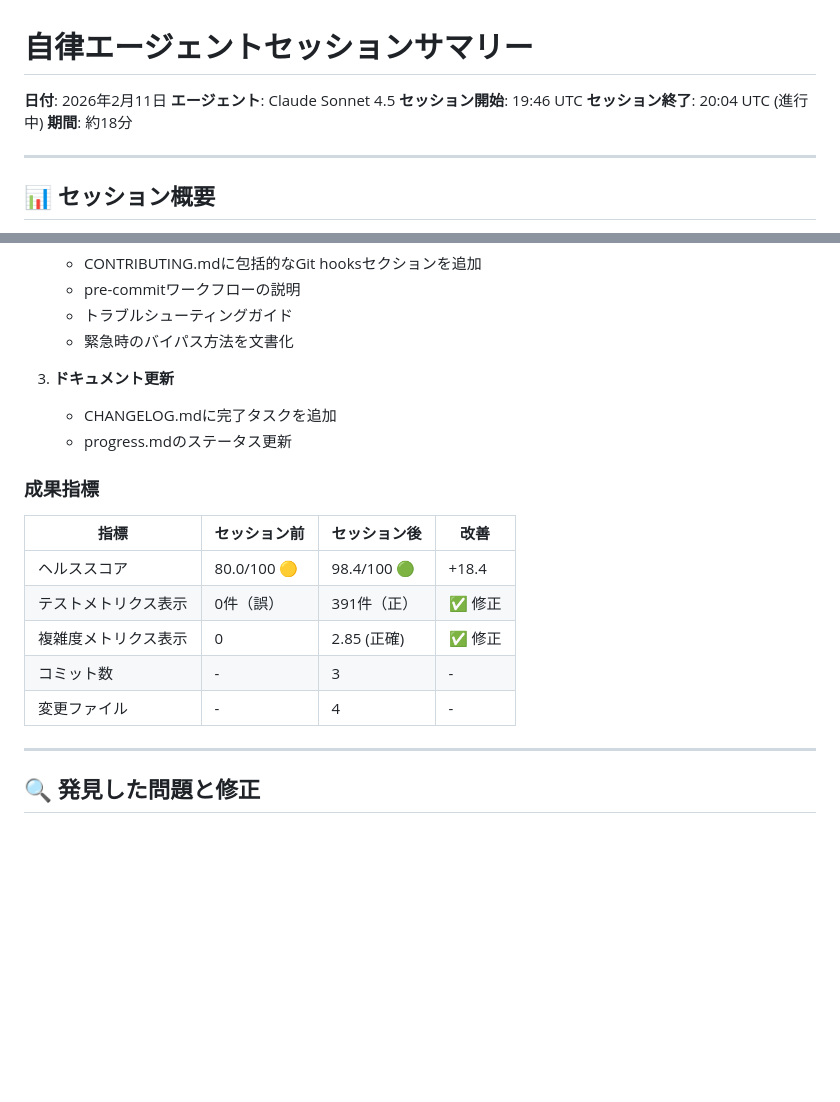
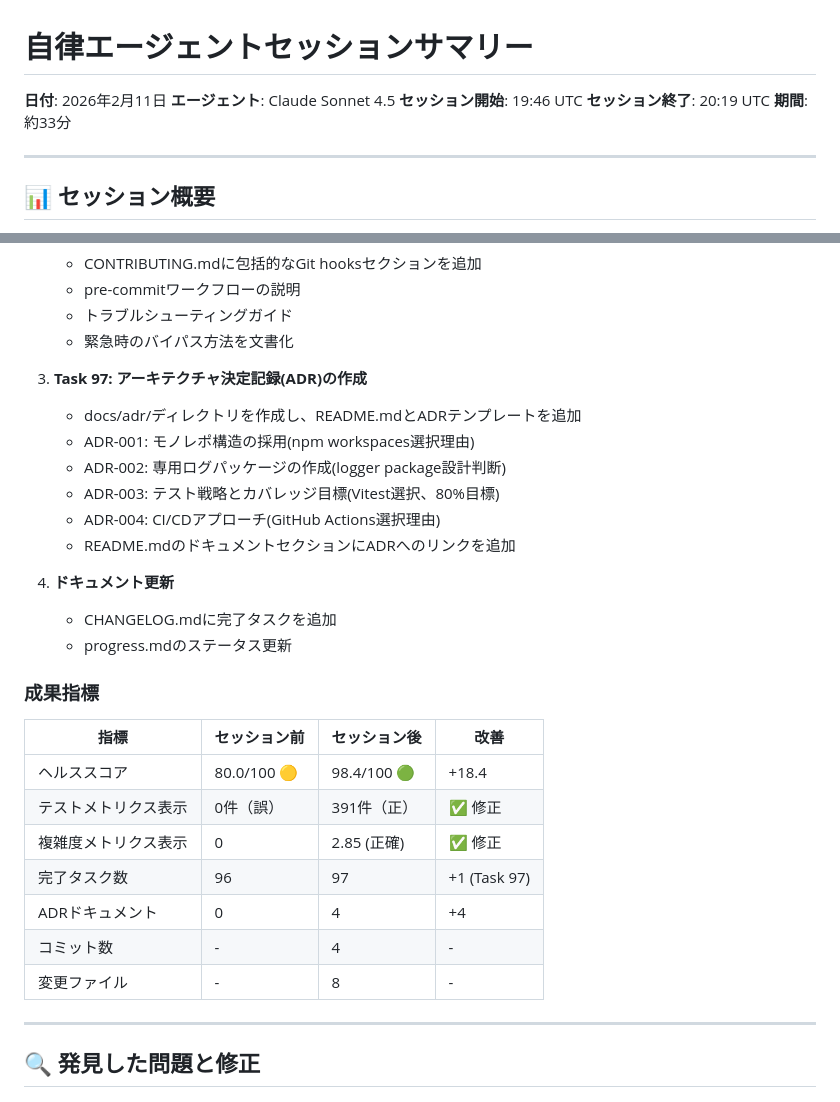
Before and after one commit to HasegawaMasahide/it_supervisor, a Markdown page: docs/AUTONOMOUS_SESSION_2026-02-11.md, 2 parts joined by grey strips. Rendered like a GitHub page; blank space fills up the shorter version.

Commit message:
docs(workspace): 自律エージェントセッションサマリーを更新
Updated session documentation with Task 97 completion:

- Updated session duration to 33 minutes
- Added Task 97 (Architecture Decision Records) to completed tasks
- Updated metrics table with new indicators:
  - Completed tasks: 96 → 97
  - ADR documents: 0 → 4
  - Commits: 3 → 4
  - Changed files: 4 → 8
- Moved Task 97 from "実行可能" to "実行済み" section

This maintains comprehensive tracking of autonomous agent
improvements and task completions.

Task 99 completed.

Co-Authored-By: Claude Sonnet 4.5 <noreply@anthropic.com>

Task: #99
Phase: 28
Priority: P3 (Score: 28)
Category: docs
Scope: workspace
Files-Changed: 2
Lines-Added: 25
Lines-Deleted: 5

```diff
--- a/docs/AUTONOMOUS_SESSION_2026-02-11.md
+++ b/docs/AUTONOMOUS_SESSION_2026-02-11.md
@@ -3,8 +3,8 @@
 **日付**: 2026年2月11日
 **エージェント**: Claude Sonnet 4.5
 **セッション開始**: 19:46 UTC
-**セッション終了**: 20:04 UTC (進行中)
-**期間**: 約18分
+**セッション終了**: 20:19 UTC
+**期間**: 約33分
 
 ---
 
@@ -26,7 +26,15 @@
    - トラブルシューティングガイド
    - 緊急時のバイパス方法を文書化
 
-3. **ドキュメント更新**
+3. **Task 97: アーキテクチャ決定記録(ADR)の作成**
+   - docs/adr/ディレクトリを作成し、README.mdとADRテンプレートを追加
+   - ADR-001: モノレポ構造の採用(npm workspaces選択理由)
+   - ADR-002: 専用ログパッケージの作成(logger package設計判断)
+   - ADR-003: テスト戦略とカバレッジ目標(Vitest選択、80%目標)
+   - ADR-004: CI/CDアプローチ(GitHub Actions選択理由)
+   - README.mdのドキュメントセクションにADRへのリンクを追加
+
+4. **ドキュメント更新**
    - CHANGELOG.mdに完了タスクを追加
    - progress.mdのステータス更新
 
@@ -37,8 +45,10 @@
 | ヘルススコア | 80.0/100 🟡 | 98.4/100 🟢 | +18.4 |
 | テストメトリクス表示 | 0件（誤） | 391件（正） | ✅ 修正 |
 | 複雑度メトリクス表示 | 0 | 2.85 (正確) | ✅ 修正 |
-| コミット数 | - | 3 | - |
-| 変更ファイル | - | 4 | - |
+| 完了タスク数 | 96 | 97 | +1 (Task 97) |
+| ADRドキュメント | 0 | 4 | +4 |
+| コミット数 | - | 4 | - |
+| 変更ファイル | - | 8 | - |
 
 ---
 
```
Also changed, not shown: progress.md (+10 -0 lines).
